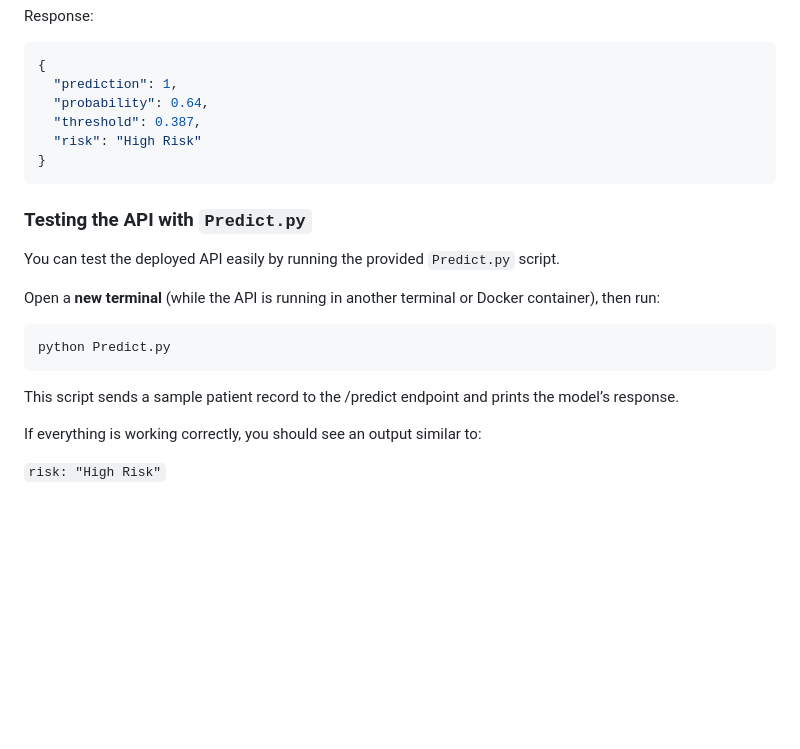
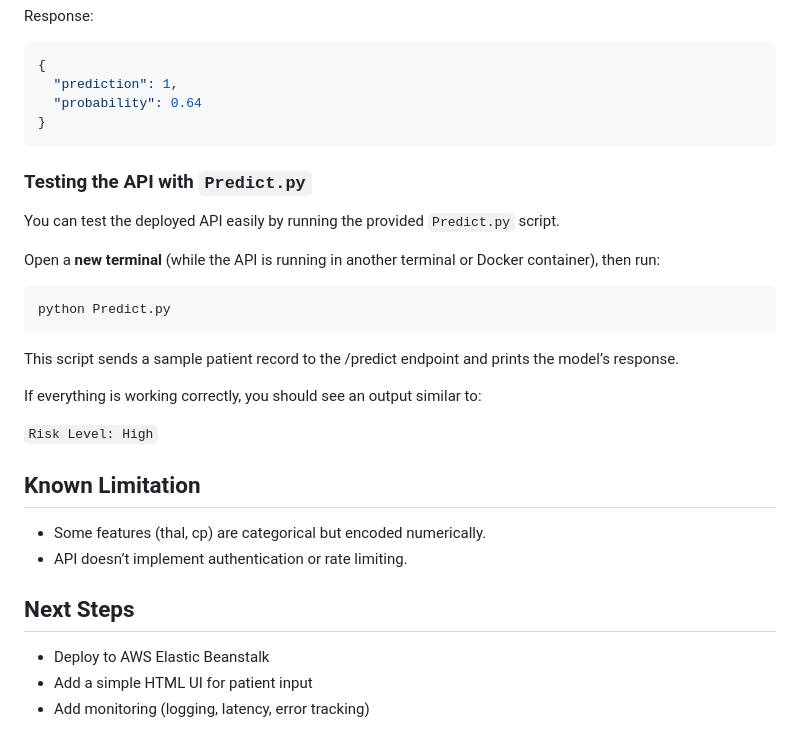
Before and after one commit to ApurvaMandalika9/Heart-Disease-Prediction, a Markdown page: README.md, the part around the change. Drawn GitHub-style; blank space fills up the shorter version.

````diff
--- a/README.md
+++ b/README.md
@@ -193,9 +193,7 @@ Response:
 ```json
 {
   "prediction": 1,
-  "probability": 0.64,
-  "threshold": 0.387,
-  "risk": "High Risk"
+  "probability": 0.64
 }
 ```
 
@@ -212,4 +210,17 @@ This script sends a sample patient record to the /predict endpoint and prints th
 
 If everything is working correctly, you should see an output similar to:
 
-`risk: "High Risk"`
+`Risk Level: High`
+
+
+
+## Known Limitation
+- Some features (thal, cp) are categorical but encoded numerically.
+- API doesn’t implement authentication or rate limiting.
+
+
+
+## Next Steps
+- Deploy to AWS Elastic Beanstalk
+- Add a simple HTML UI for patient input
+- Add monitoring (logging, latency, error tracking)
````
